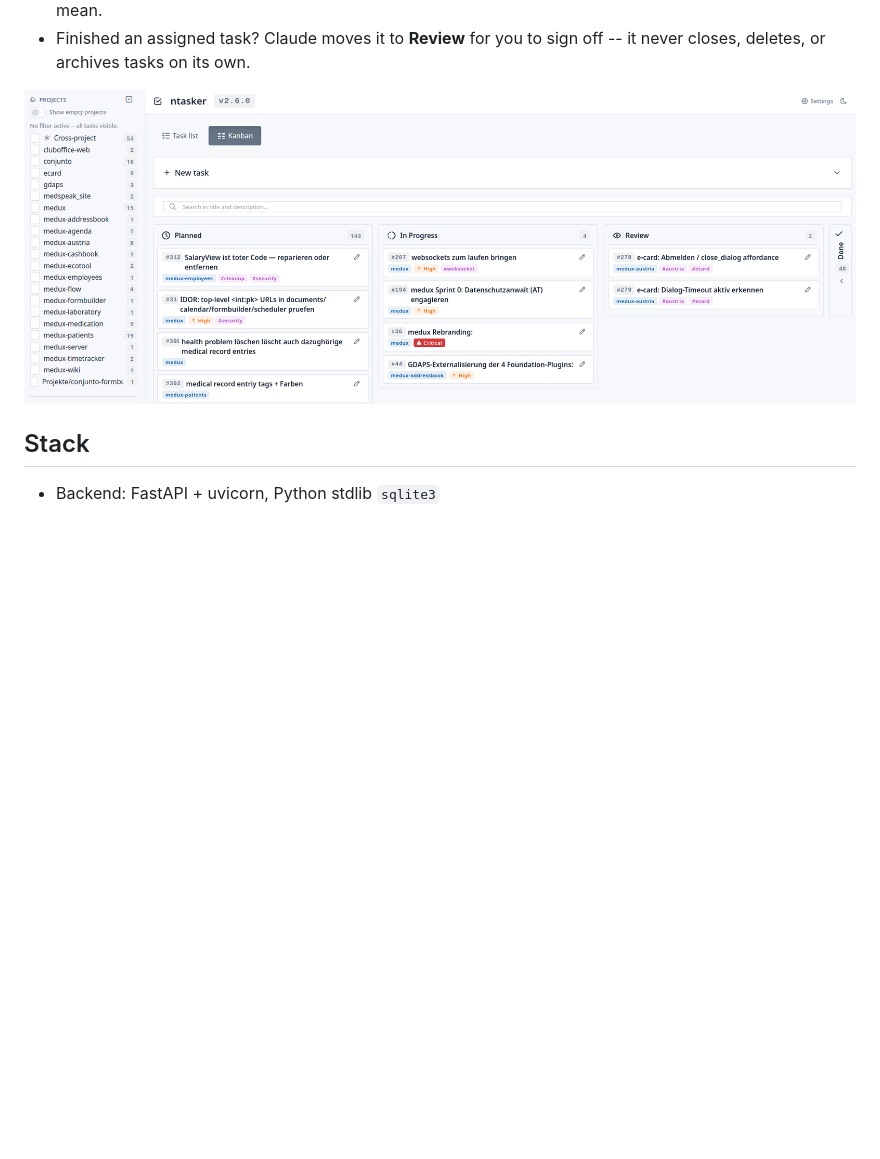
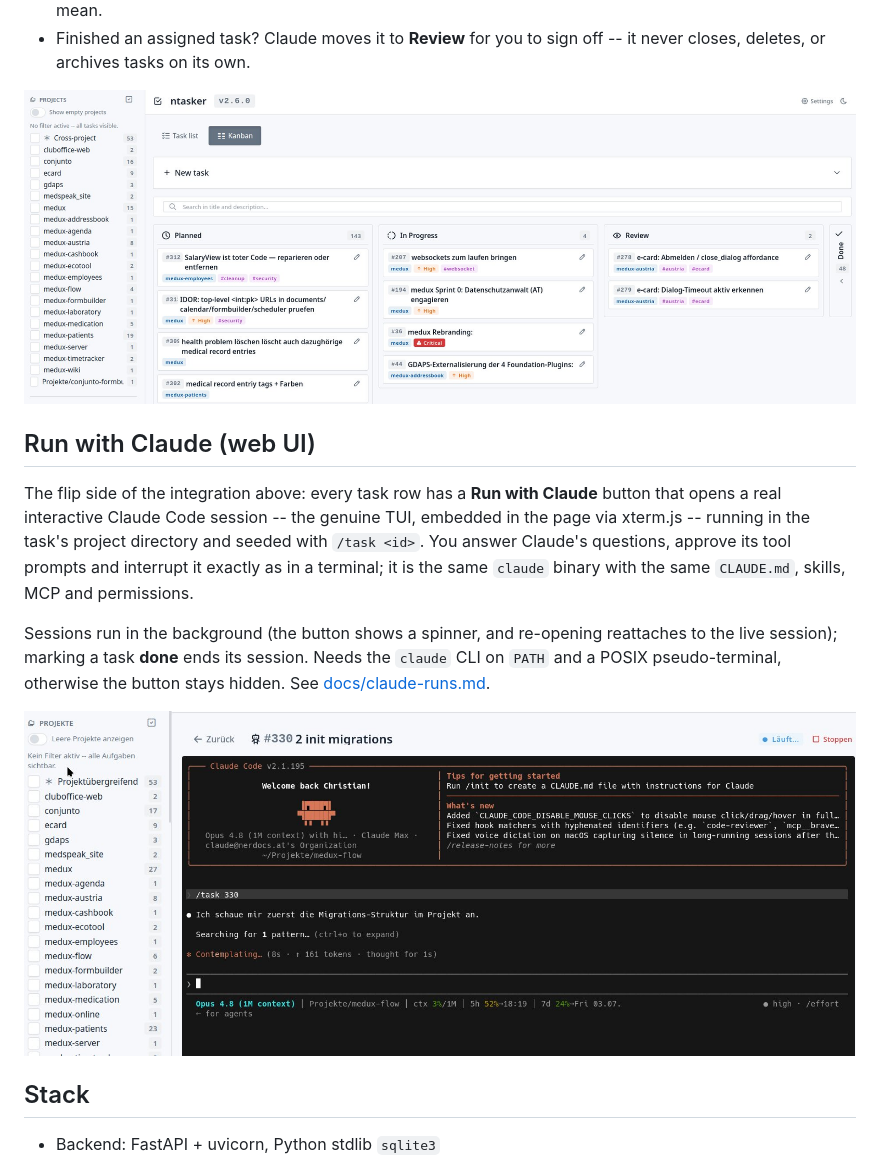
Before and after one commit to nerdocs/ntasker, a Markdown page: README.md, the part around the change. Rendered like a GitHub page; pictures changed too: docs/screenshot-xterm.jpg (added), docs/screenshot.jpg (added), docs/screenshot.png (deleted); blank space fills up the shorter version.

```diff
--- a/README.md
+++ b/README.md
@@ -16,7 +16,20 @@ let Claude read and drive your tracker, no copy-paste:
 - Finished an assigned task? Claude moves it to **Review** for you to sign off -- it
   never closes, deletes, or archives tasks on its own.
 
-![ntasker kanban board with the projects sidebar](docs/screenshot.png)
+![ntasker kanban board with the projects sidebar](docs/screenshot.jpg)
+
+## Run with Claude (web UI)
+
+The flip side of the integration above: every task row has a **Run with Claude** button that opens a real interactive
+Claude Code session -- the genuine TUI, embedded in the page via xterm.js -- running in the task's project directory
+and seeded with `/task <id>`. You answer Claude's questions, approve its tool prompts and interrupt it exactly as in a
+terminal; it is the same `claude` binary with the same `CLAUDE.md`, skills, MCP and permissions.
+
+Sessions run in the background (the button shows a spinner, and re-opening reattaches to the live session); marking a
+task **done** ends its session. Needs the `claude` CLI on `PATH` and a POSIX pseudo-terminal, otherwise the button
+stays hidden. See [docs/claude-runs.md](docs/claude-runs.md).
+
+![Interactive Claude Code session embedded in the ntasker web UI](docs/screenshot-xterm.jpg)
 
 ## Stack
 
```
Also changed, not shown: CHANGELOG.md (+4 -0 lines), docs/claude-runs.md (+40 -59 lines), 12 other files.
